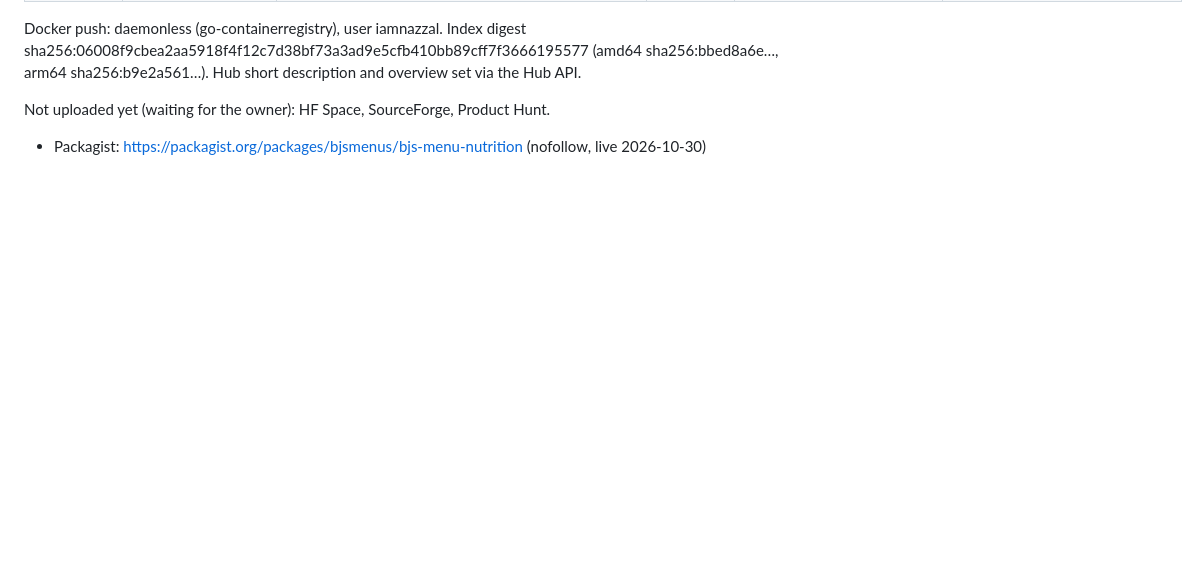
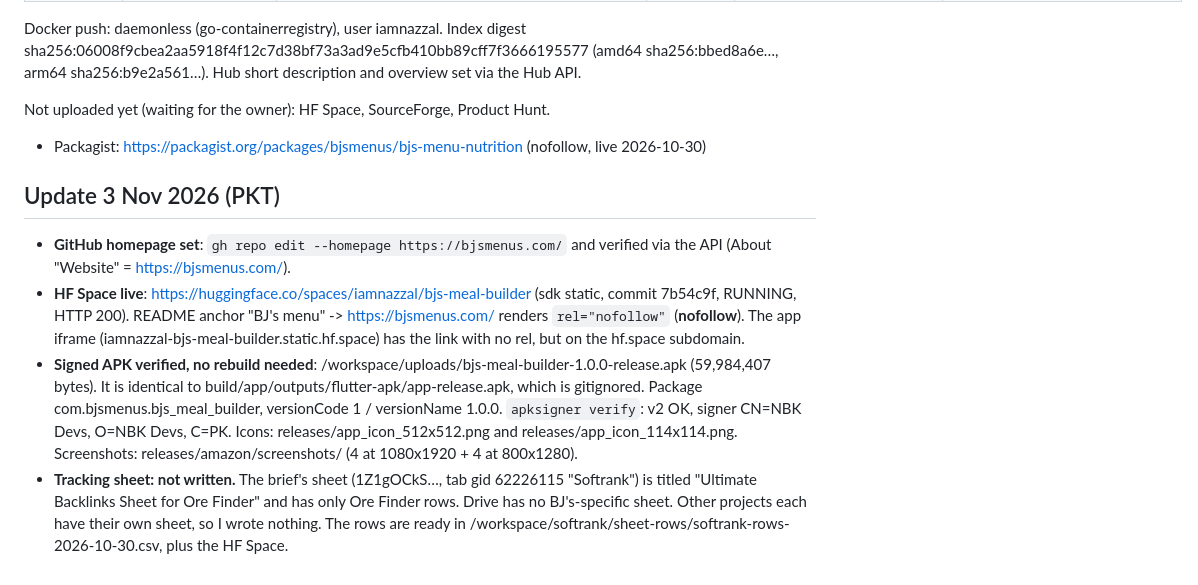
Before and after one commit to nbkdevs/bjs-menu, a Markdown page: STATUS.md, the part around the change. Rendered like a GitHub page; blank space fills up the shorter version.

Commit message:
STATUS: GitHub homepage, HF Space live (nofollow), APK verified

```diff
--- a/STATUS.md
+++ b/STATUS.md
@@ -88,3 +88,10 @@ Docker push: daemonless (go-containerregistry), user iamnazzal. Index digest sha
 Not uploaded yet (waiting for the owner): HF Space, SourceForge, Product Hunt.
 
 - Packagist: https://packagist.org/packages/bjsmenus/bjs-menu-nutrition (nofollow, live 2026-10-30)
+
+## Update 3 Nov 2026 (PKT)
+
+- **GitHub homepage set**: `gh repo edit --homepage https://bjsmenus.com/` and verified via the API (About "Website" = https://bjsmenus.com/).
+- **HF Space live**: https://huggingface.co/spaces/iamnazzal/bjs-meal-builder (sdk static, commit 7b54c9f, RUNNING, HTTP 200). README anchor "BJ's menu" -> https://bjsmenus.com/ renders `rel="nofollow"` (**nofollow**). The app iframe (iamnazzal-bjs-meal-builder.static.hf.space) has the link with no rel, but on the hf.space subdomain.
+- **Signed APK verified, no rebuild needed**: /workspace/uploads/bjs-meal-builder-1.0.0-release.apk (59,984,407 bytes). It is identical to build/app/outputs/flutter-apk/app-release.apk, which is gitignored. Package com.bjsmenus.bjs_meal_builder, versionCode 1 / versionName 1.0.0. `apksigner verify`: v2 OK, signer CN=NBK Devs, O=NBK Devs, C=PK. Icons: releases/app_icon_512x512.png and releases/app_icon_114x114.png. Screenshots: releases/amazon/screenshots/ (4 at 1080x1920 + 4 at 800x1280).
+- **Tracking sheet: not written.** The brief's sheet (1Z1gOCkS…, tab gid 62226115 "Softrank") is titled "Ultimate Backlinks Sheet for Ore Finder" and has only Ore Finder rows. Drive has no BJ's-specific sheet. Other projects each have their own sheet, so I wrote nothing. The rows are ready in /workspace/softrank/sheet-rows/softrank-rows-2026-10-30.csv, plus the HF Space.
```
